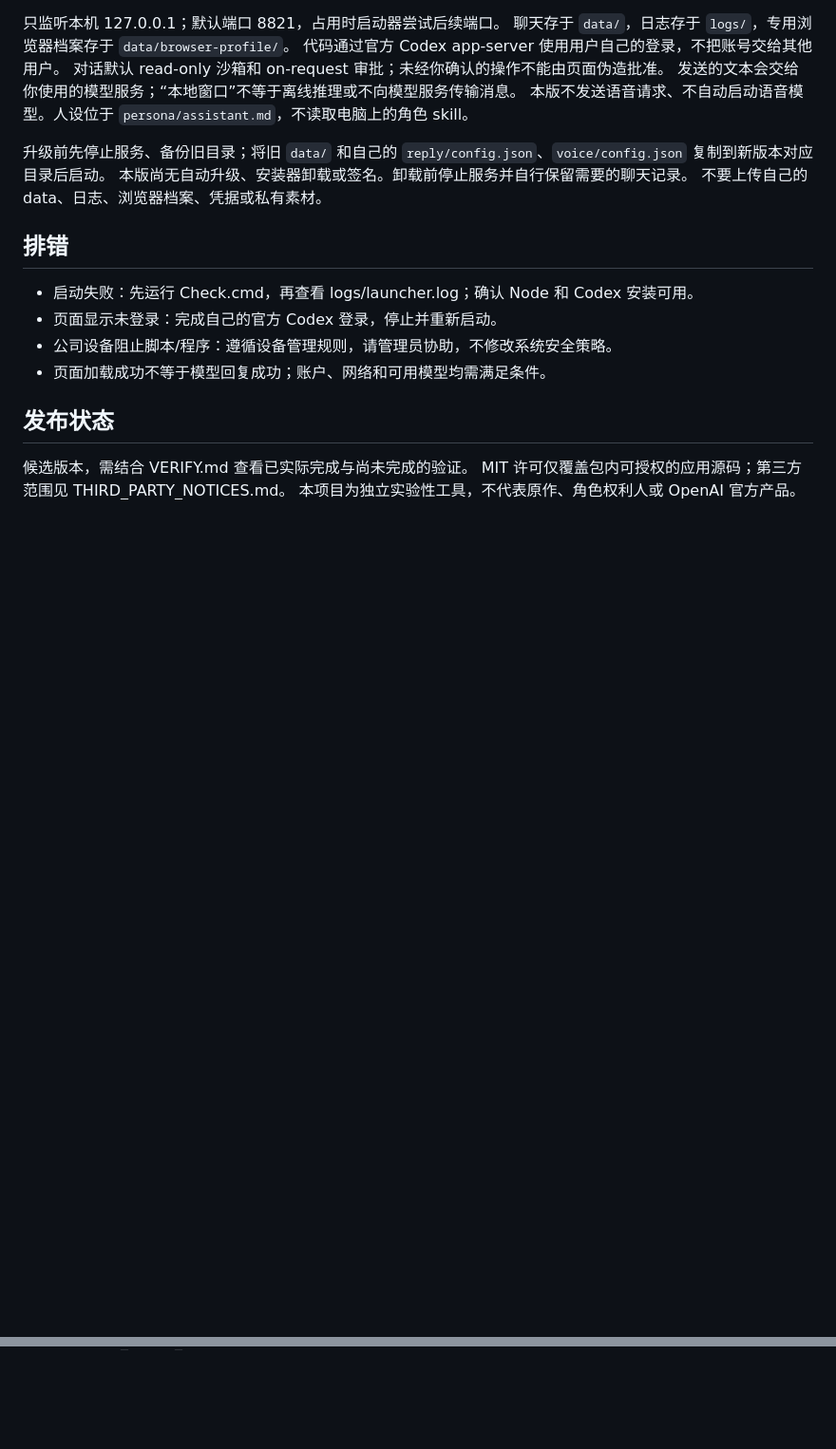
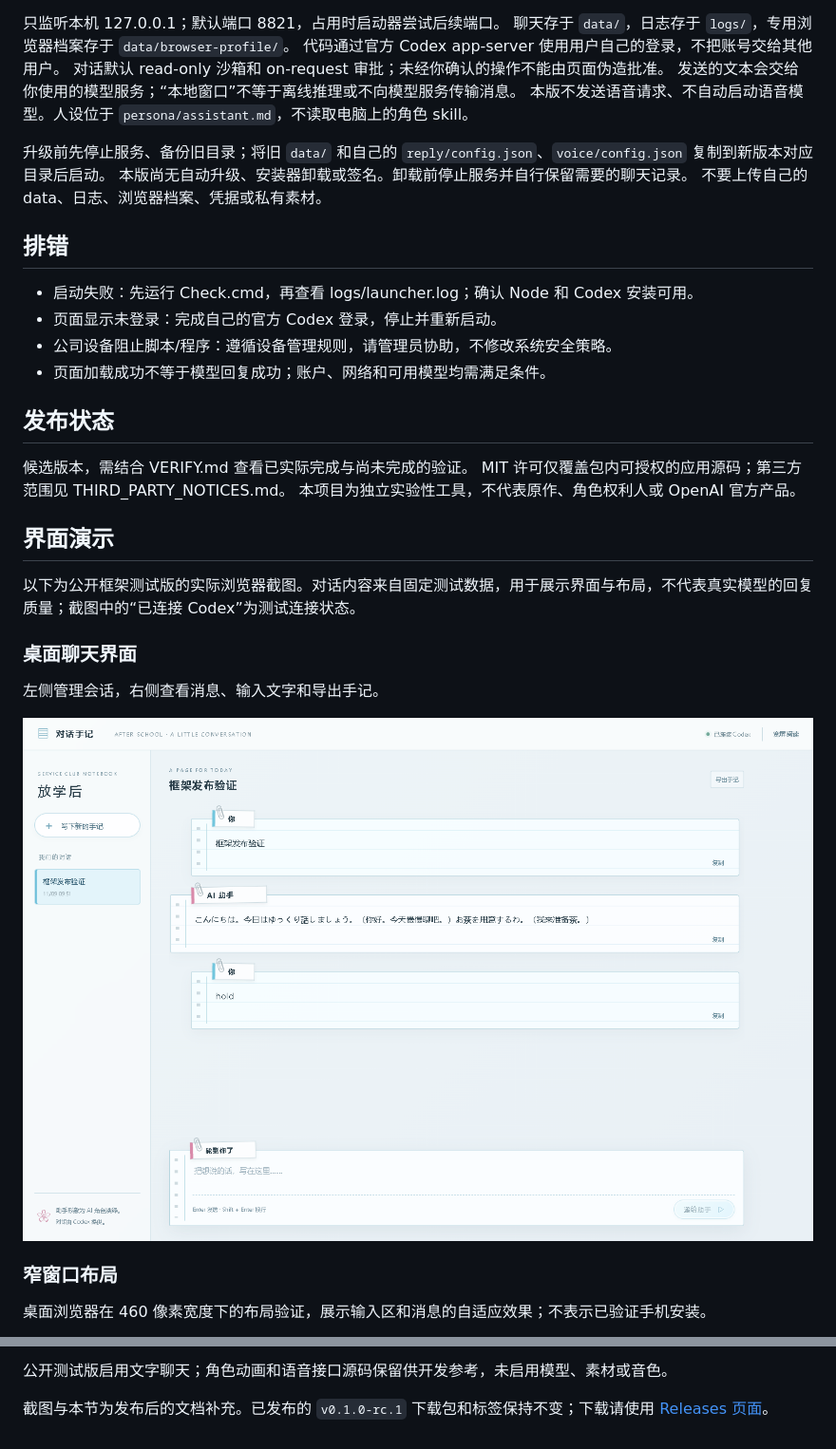
Before and after one commit to fdk0411-sketch/yukinochat-framework, a Markdown page: README.md, 2 parts joined by grey strips. Shown at 95% size. Drawn GitHub-style; pictures changed too: docs/images/framework-desktop.png (added); blank space fills up the shorter version.

Commit message:
Document framework screenshots and architecture

```diff
--- a/README.md
+++ b/README.md
@@ -41,3 +41,18 @@ CLI：`node scripts/initialize.mjs`，然后 `npm start`。直接 `npm start`
 候选版本，需结合 VERIFY.md 查看已实际完成与尚未完成的验证。
 MIT 许可仅覆盖包内可授权的应用源码；第三方范围见 THIRD_PARTY_NOTICES.md。
 本项目为独立实验性工具，不代表原作、角色权利人或 OpenAI 官方产品。
+
+## 界面演示
+
+以下为公开框架测试版的实际浏览器截图。对话内容来自固定测试数据，用于展示界面与布局，不代表真实模型的回复质量；截图中的“已连接 Codex”为测试连接状态。
+
+### 桌面聊天界面
+
+左侧管理会话，右侧查看消息、输入文字和导出手记。
+
+![框架测试版桌面聊天界面](docs/images/framework-desktop.png)
+
+### 窄窗口布局
+
+桌面浏览器在 460 像素宽度下的布局验证，展示输入区和消息的自适应效果；不表示已验证手机安装。
+
@@ -43,0 +73,3 @@ MIT 许可仅覆盖包内可授权的应用源码；第三方范围见 THIRD_PAR
+公开测试版启用文字聊天；角色动画和语音接口源码保留供开发参考，未启用模型、素材或音色。
+
+截图与本节为发布后的文档补充。已发布的 `v0.1.0-rc.1` 下载包和标签保持不变；下载请使用 [Releases 页面](https://github.com/fdk0411-sketch/yukinochat-framework/releases/tag/v0.1.0-rc.1)。
```
Also changed, not shown: other parts of README.md (+14 -0 lines), docs/images/framework-mobile.png (added), 1 other file.
